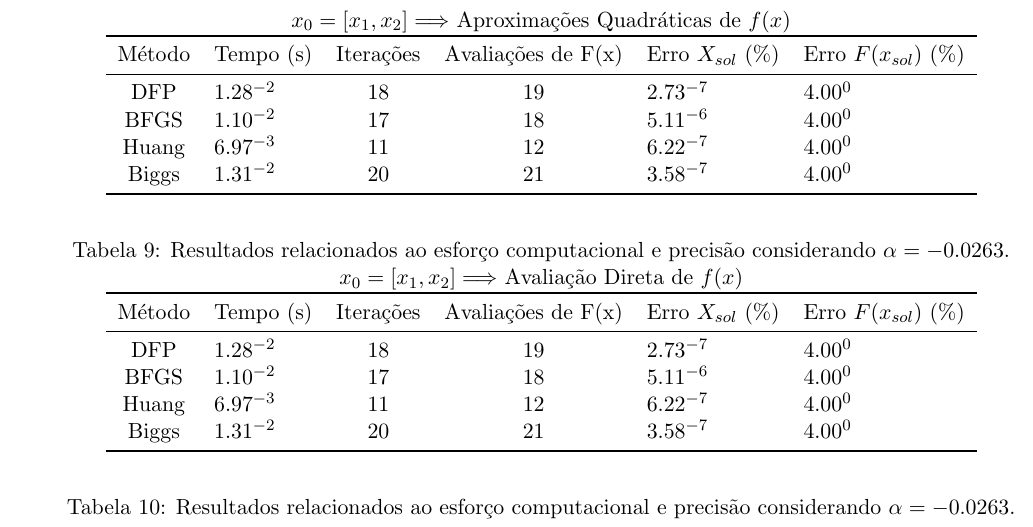
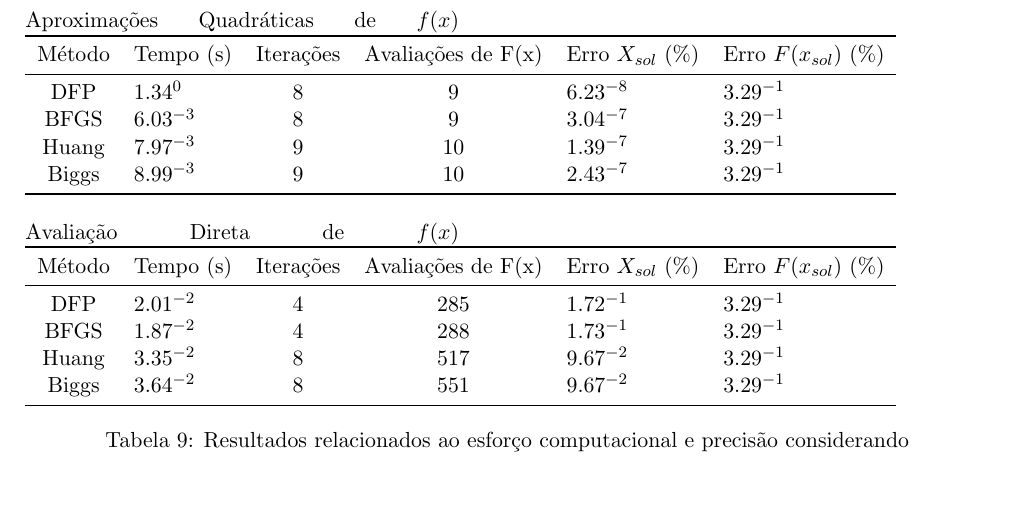
Before and after one commit to charlesqp/OTM_ENG_TRAB_02, a LaTeX document (main.tex, which reads res/preambule.sty, sections/section3-2.tex): part of page 4 of 9, cut so that both start at the same text, the shorter picture padded with empty space. Compiled offline with pdfLaTeX.

Commit message:
Updates from Overleaf

```diff
--- a/res/preambule.sty
+++ b/res/preambule.sty
@@ -40,6 +40,7 @@ tikz
 \usepackage{subcaption}
 \usepackage{graphicx}
 \usepackage{float}
+\restylefloat{table}
 \usepackage{tabularx,ragged2e,booktabs,caption}
 \newcolumntype{C}[1]{>{\Centering}m{#1}}
 \renewcommand\tabularxcolumn[1]{C{#1}}
--- a/sections/section3-2.tex
+++ b/sections/section3-2.tex
@@ -5,21 +5,20 @@
 
 \subsection{2° Experimento: Avaliação das Funções Não Quadráticas}
     \subsubsection{Função Analisada}
+        \begin{table}[h!]{\linewidth}
+            \begin{subtable}[h!]{0.45\textwidth}
+                {Aproximações Quadráticas de $f(x)$}
+                \label{tab:tblh}
+                \writetable{\tblh}
+            \end{subtable}
+            \bigskip
 
-        \begin{minipage}{\linewidth}
-            \centering
-            $x_0=[x_1,x_2]\Longrightarrow$  Aproximações Quadráticas de $f(x)$
-            \label{tab:tblg}
-            \writetable{\tblg}\par
-            \bigskip
-            \captionof{table}{Resultados relacionados ao esforço computacional e precisão considerando $\alpha=-0.0263$.}
-
-            \centering
-            $x_0=[x_1,x_2]\Longrightarrow$  Avaliação Direta de $f(x)$
-            \label{tab:tblg}
-            \writetable{\tblg}\par
-            \bigskip
-            \captionof{table}{Resultados relacionados ao esforço computacional e precisão considerando $\alpha=-0.0263$.}
-        \end{minipage}
+            \begin{subtable}[h!]{0.45\textwidth}
+                {Avaliação Direta de $f(x)$}
+                \label{tab:tbli}
+                \writetable{\tbli}
+            \end{subtable}
+            \caption{Resultados relacionados ao esforço computacional e precisão considerando}
+        \end{table}
 
 \newpage
```
Also changed, not shown: sections/section3-2.tex (4 more changed lines).
